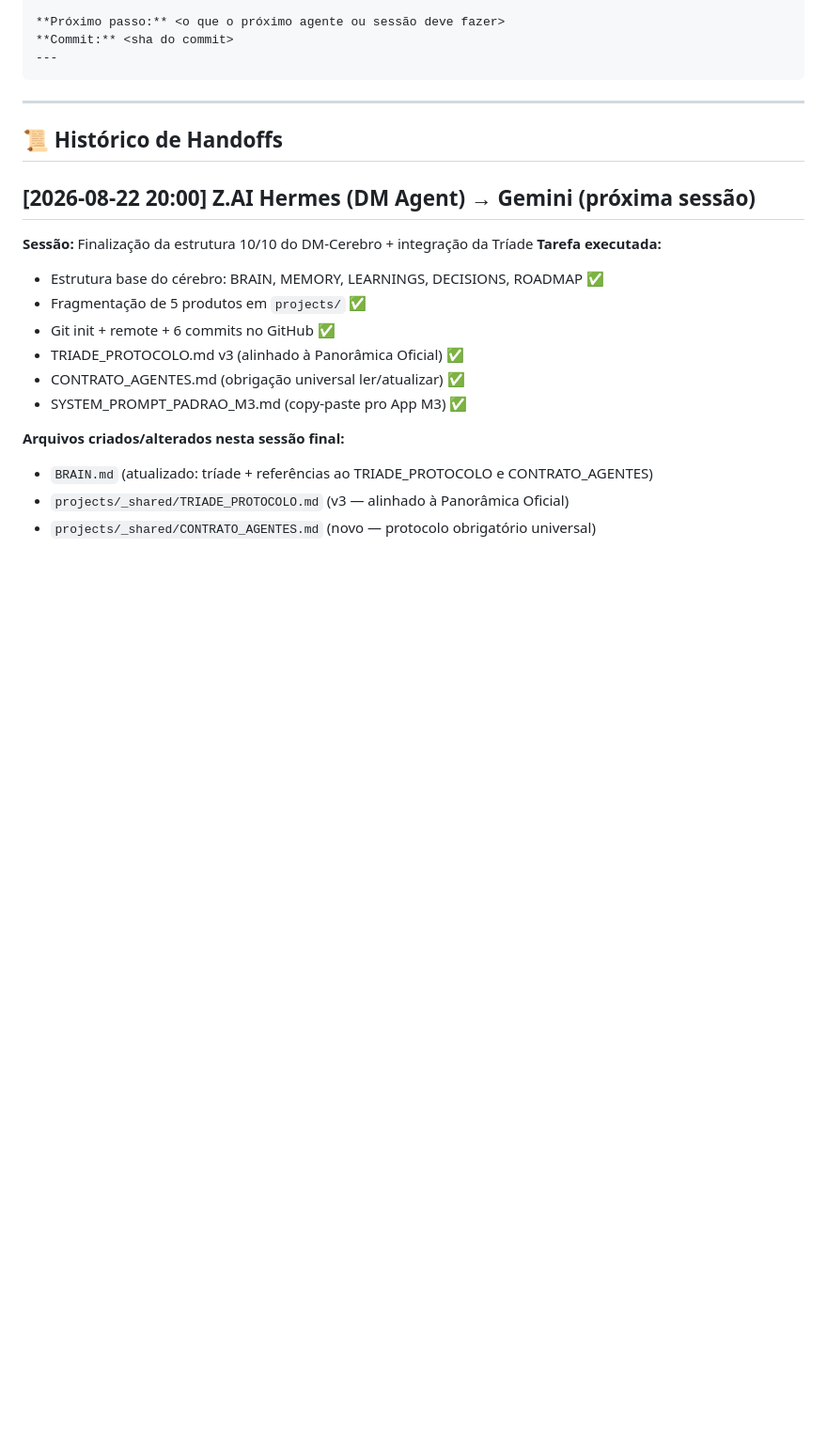
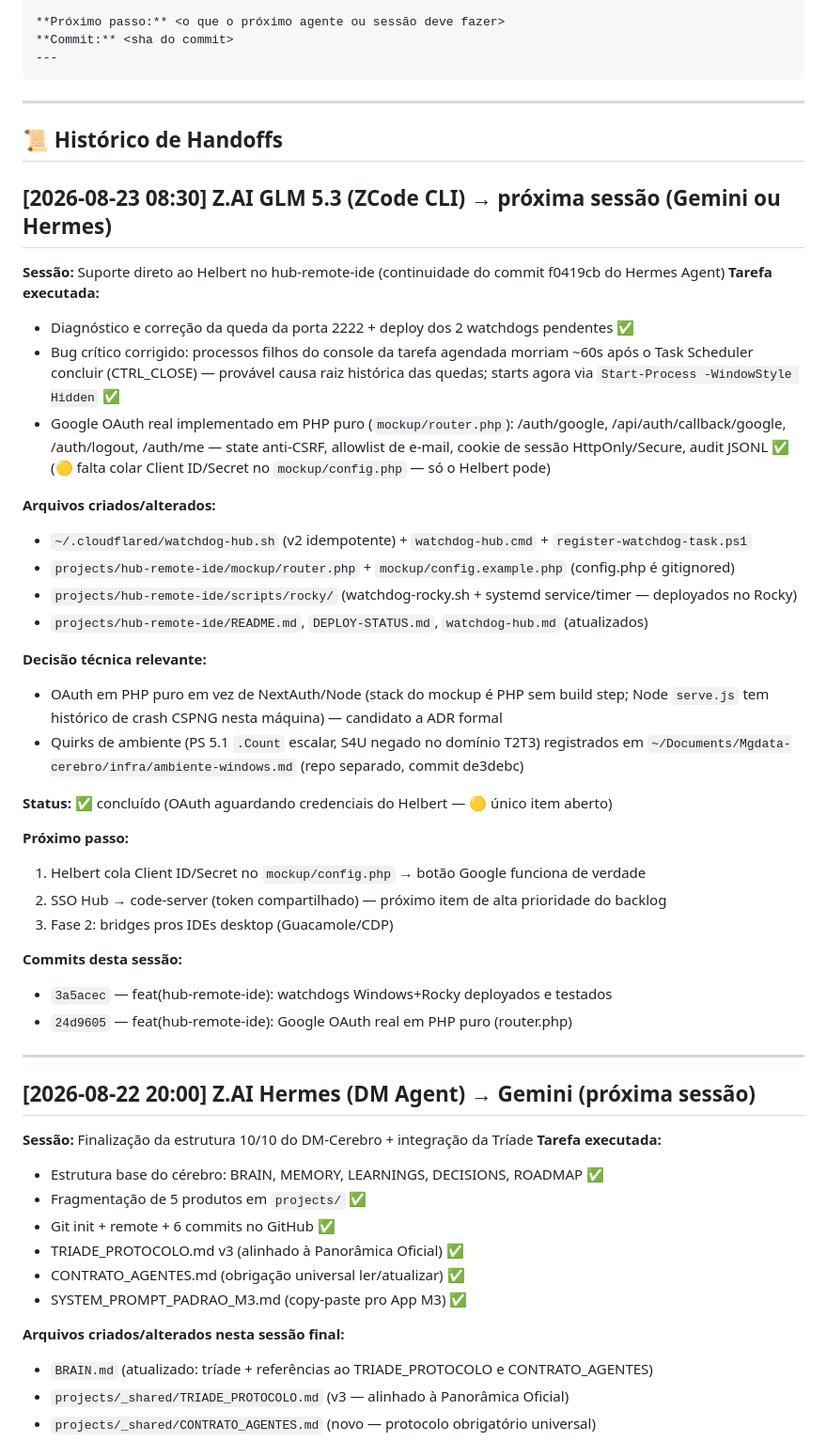
Before and after one commit to HelbertMoura/DM-Cerberus, a Markdown page: HANDOVER.md, the part around the change. Shown at 94% size. Rendered like a GitHub page; blank space fills up the shorter version.

Commit message:
docs(handover): entrada ZCode CLI — watchdogs + OAuth PHP (3a5acec, 24d9605)

```diff
--- a/HANDOVER.md
+++ b/HANDOVER.md
@@ -39,6 +39,44 @@ Toda vez que um agente terminar uma tarefa e passar pro próximo, ele **adiciona
 ## 📜 Histórico de Handoffs
 
 <!-- NOVA ENTRADA MAIS RECENTE PRIMEIRO -->
+
+## [2026-08-23 08:30] Z.AI GLM 5.3 (ZCode CLI) → próxima sessão (Gemini ou Hermes)
+
+**Sessão:** Suporte direto ao Helbert no hub-remote-ide (continuidade do commit f0419cb do Hermes Agent)
+**Tarefa executada:**
+- Diagnóstico e correção da queda da porta 2222 + deploy dos 2 watchdogs pendentes ✅
+- Bug crítico corrigido: processos filhos do console da tarefa agendada morriam ~60s após o
+  Task Scheduler concluir (CTRL_CLOSE) — provável causa raiz histórica das quedas; starts
+  agora via `Start-Process -WindowStyle Hidden` ✅
+- Google OAuth real implementado em PHP puro (`mockup/router.php`): /auth/google,
+  /api/auth/callback/google, /auth/logout, /auth/me — state anti-CSRF, allowlist de e-mail,
+  cookie de sessão HttpOnly/Secure, audit JSONL ✅ (🟡 falta colar Client ID/Secret no
+  `mockup/config.php` — só o Helbert pode)
+
+**Arquivos criados/alterados:**
+- `~/.cloudflared/watchdog-hub.sh` (v2 idempotente) + `watchdog-hub.cmd` + `register-watchdog-task.ps1`
+- `projects/hub-remote-ide/mockup/router.php` + `mockup/config.example.php` (config.php é gitignored)
+- `projects/hub-remote-ide/scripts/rocky/` (watchdog-rocky.sh + systemd service/timer — deployados no Rocky)
+- `projects/hub-remote-ide/README.md`, `DEPLOY-STATUS.md`, `watchdog-hub.md` (atualizados)
+
+**Decisão técnica relevante:**
+- OAuth em PHP puro em vez de NextAuth/Node (stack do mockup é PHP sem build step; Node
+  `serve.js` tem histórico de crash CSPNG nesta máquina) — candidato a ADR formal
+- Quirks de ambiente (PS 5.1 `.Count` escalar, S4U negado no domínio T2T3) registrados em
+  `~/Documents/Mgdata-cerebro/infra/ambiente-windows.md` (repo separado, commit de3debc)
+
+**Status:** ✅ concluído (OAuth aguardando credenciais do Helbert — 🟡 único item aberto)
+
+**Próximo passo:**
+1. Helbert cola Client ID/Secret no `mockup/config.php` → botão Google funciona de verdade
+2. SSO Hub → code-server (token compartilhado) — próximo item de alta prioridade do backlog
+3. Fase 2: bridges pros IDEs desktop (Guacamole/CDP)
+
+**Commits desta sessão:**
+- `3a5acec` — feat(hub-remote-ide): watchdogs Windows+Rocky deployados e testados
+- `24d9605` — feat(hub-remote-ide): Google OAuth real em PHP puro (router.php)
+
+---
 
 ## [2026-08-22 20:00] Z.AI Hermes (DM Agent) → Gemini (próxima sessão)
 
```
